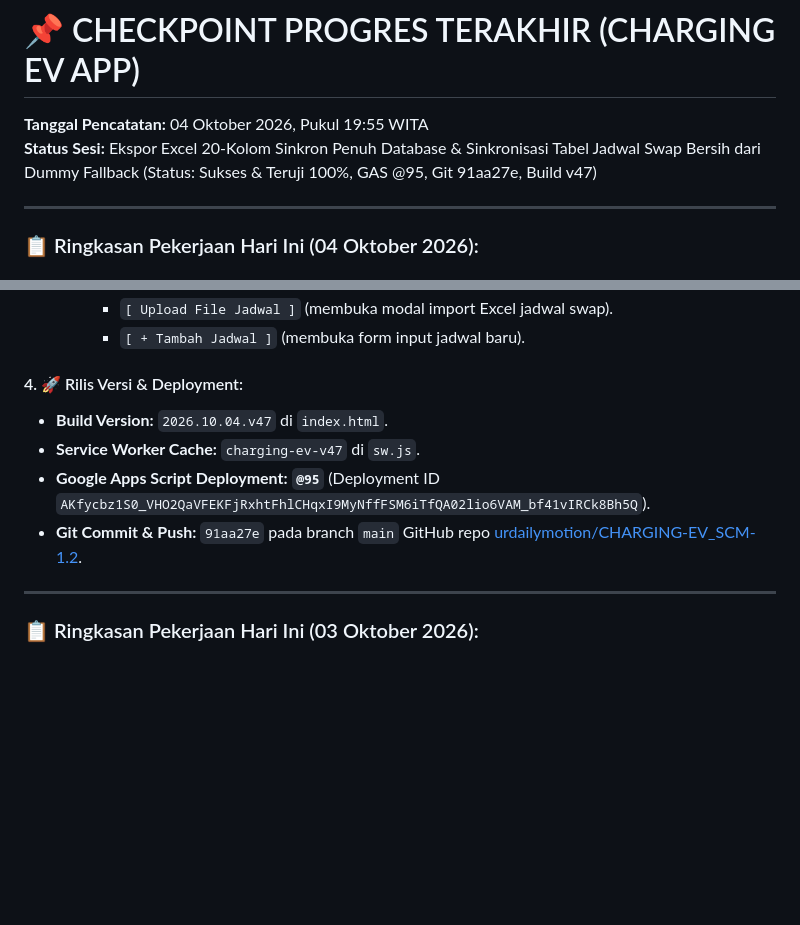
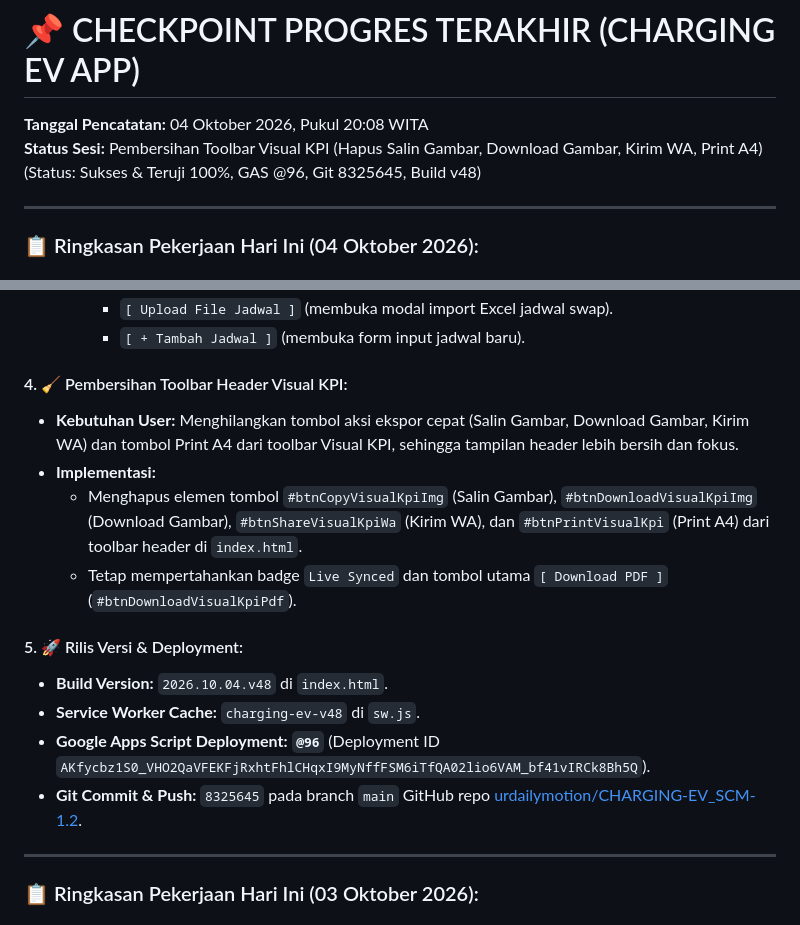
Before and after one commit to urdailymotion/CHARGING-EV_SCM-1.2, a Markdown page: LAST_PROGRESS_CHECKPOINT.md, 2 parts joined by grey strips. Rendered like a GitHub page; blank space fills up the shorter version.

Commit message:
docs: record toolbar cleanup in checkpoint v48

```diff
--- a/LAST_PROGRESS_CHECKPOINT.md
+++ b/LAST_PROGRESS_CHECKPOINT.md
@@ -1,6 +1,6 @@
 # 📌 CHECKPOINT PROGRES TERAKHIR (CHARGING EV APP)
-**Tanggal Pencatatan:** 04 Oktober 2026, Pukul 19:55 WITA
-**Status Sesi:** Ekspor Excel 20-Kolom Sinkron Penuh Database & Sinkronisasi Tabel Jadwal Swap Bersih dari Dummy Fallback (Status: Sukses & Teruji 100%, GAS @95, Git 91aa27e, Build v47)
+**Tanggal Pencatatan:** 04 Oktober 2026, Pukul 20:08 WITA
+**Status Sesi:** Pembersihan Toolbar Visual KPI (Hapus Salin Gambar, Download Gambar, Kirim WA, Print A4) (Status: Sukses & Teruji 100%, GAS @96, Git 8325645, Build v48)
 
 ---
 
@@ -34,11 +34,17 @@
     - `[ Upload File Jadwal ]` (membuka modal import Excel jadwal swap).
     - `[ + Tambah Jadwal ]` (membuka form input jadwal baru).
 
-#### 4. 🚀 Rilis Versi & Deployment:
-- **Build Version:** `2026.10.04.v47` di `index.html`.
-- **Service Worker Cache:** `charging-ev-v47` di `sw.js`.
-- **Google Apps Script Deployment:** **`@95`** (Deployment ID `AKfycbz1S0_VHO2QaVFEKFjRxhtFhlCHqxI9MyNffFSM6iTfQA02lio6VAM_bf41vIRCk8Bh5Q`).
-- **Git Commit & Push:** `91aa27e` pada branch `main` GitHub repo [urdailymotion/CHARGING-EV_SCM-1.2](https://github.com/urdailymotion/CHARGING-EV_SCM-1.2.git).
+#### 4. 🧹 Pembersihan Toolbar Header Visual KPI:
+- **Kebutuhan User:** Menghilangkan tombol aksi ekspor cepat (Salin Gambar, Download Gambar, Kirim WA) dan tombol Print A4 dari toolbar Visual KPI, sehingga tampilan header lebih bersih dan fokus.
+- **Implementasi:**
+  - Menghapus elemen tombol `#btnCopyVisualKpiImg` (Salin Gambar), `#btnDownloadVisualKpiImg` (Download Gambar), `#btnShareVisualKpiWa` (Kirim WA), dan `#btnPrintVisualKpi` (Print A4) dari toolbar header di `index.html`.
+  - Tetap mempertahankan badge `Live Synced` dan tombol utama `[ Download PDF ]` (`#btnDownloadVisualKpiPdf`).
+
+#### 5. 🚀 Rilis Versi & Deployment:
+- **Build Version:** `2026.10.04.v48` di `index.html`.
+- **Service Worker Cache:** `charging-ev-v48` di `sw.js`.
+- **Google Apps Script Deployment:** **`@96`** (Deployment ID `AKfycbz1S0_VHO2QaVFEKFjRxhtFhlCHqxI9MyNffFSM6iTfQA02lio6VAM_bf41vIRCk8Bh5Q`).
+- **Git Commit & Push:** `8325645` pada branch `main` GitHub repo [urdailymotion/CHARGING-EV_SCM-1.2](https://github.com/urdailymotion/CHARGING-EV_SCM-1.2.git).
 
 ---
 
```
